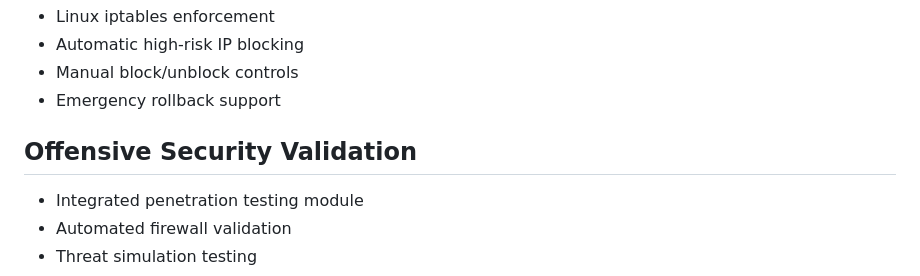
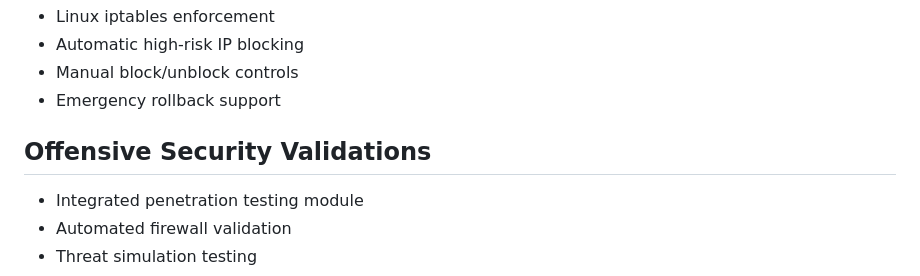
Before and after one commit to Boscoefx/ThreatFlux-SIEM, a Markdown page: README.md, the part around the change. Drawn GitHub-style.

```diff
--- a/README.md
+++ b/README.md
@@ -31,7 +31,7 @@ The platform integrates multiple intelligence feeds, automated kernel-level defe
 * Manual block/unblock controls
 * Emergency rollback support
 
-## Offensive Security Validation
+## Offensive Security Validations
 
 * Integrated penetration testing module
 * Automated firewall validation
```
